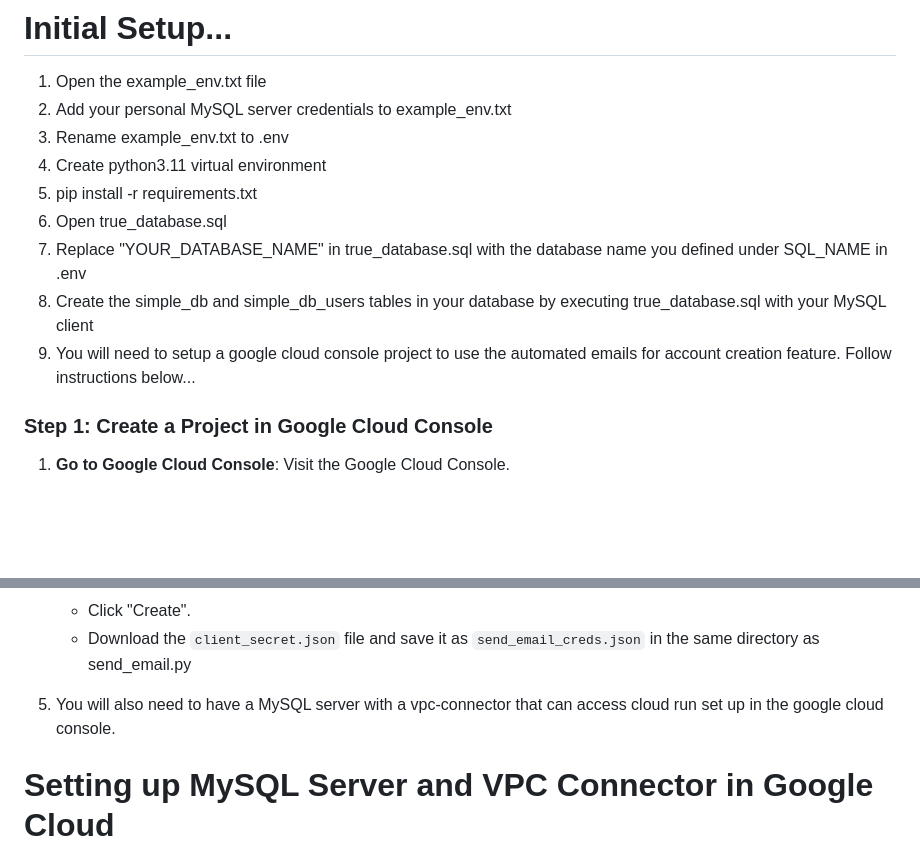
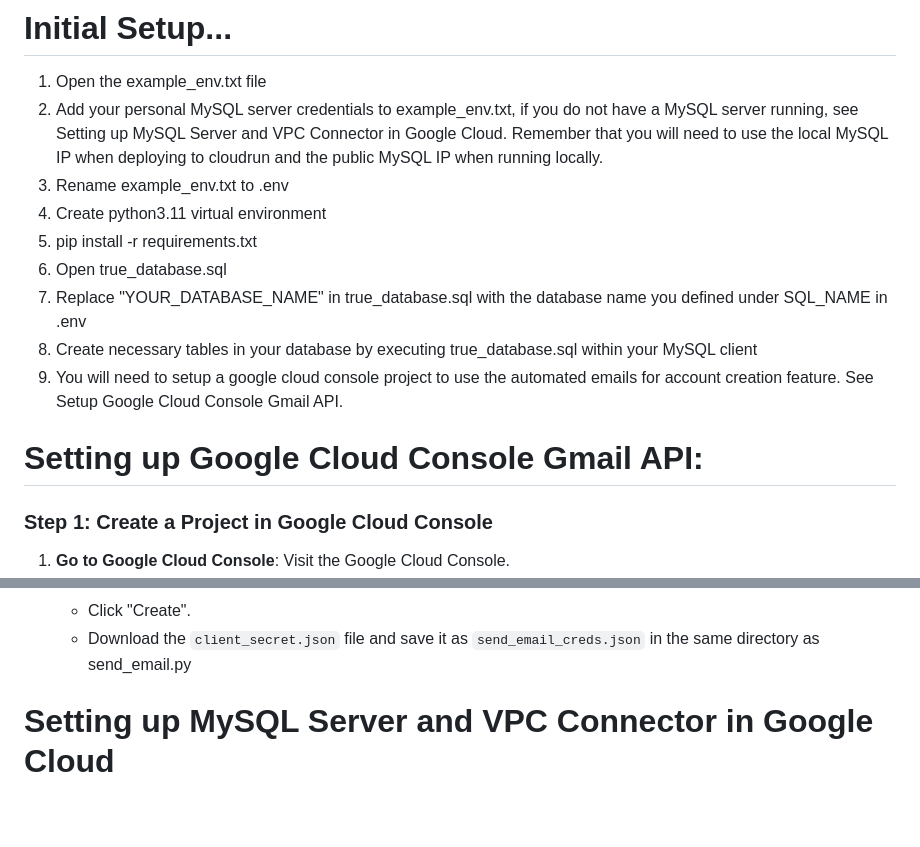
Before and after one commit to jonesnoah45010/simple_db, a Markdown page: README.md, 2 parts joined by grey strips. Rendered like a GitHub page; blank space fills up the shorter version.

```diff
--- a/README.md
+++ b/README.md
@@ -6,16 +6,16 @@ via daily scheduled partition altering events in order to make read operations f
 
 # Initial Setup...
 1. Open the example_env.txt file
-2. Add your personal MySQL server credentials to example_env.txt
+2. Add your personal MySQL server credentials to example_env.txt, if you do not have a MySQL server running, see Setting up MySQL Server and VPC Connector in Google Cloud.  Remember that you will need to use the local MySQL IP when deploying to cloudrun and the public MySQL IP when running locally.
 3. Rename example_env.txt to .env
 4. Create python3.11 virtual environment
 5. pip install -r requirements.txt
 6. Open true_database.sql
 7. Replace "YOUR_DATABASE_NAME" in true_database.sql with the database name you defined under SQL_NAME in .env
-8. Create the simple_db and simple_db_users tables in your database by executing true_database.sql with your MySQL client
-9. You will need to setup a google cloud console project to use the automated emails for account creation feature. Follow instructions below...
+8. Create necessary tables in your database by executing true_database.sql within your MySQL client
+9. You will need to setup a google cloud console project to use the automated emails for account creation feature. See Setup Google Cloud Console Gmail API.
 
-
+# Setting up Google Cloud Console Gmail API:
 ### Step 1: Create a Project in Google Cloud Console
 
 1.  **Go to Google Cloud Console**: Visit the Google Cloud Console.
@@ -49,7 +49,6 @@ via daily scheduled partition altering events in order to make read operations f
     -   Click "Create".
     -   Download the `client_secret.json` file and save it as `send_email_creds.json` in the same directory as send_email.py
 
-10. You will also need to have a MySQL server with a vpc-connector that can access cloud run set up in the google cloud console.
 
 # Setting up MySQL Server and VPC Connector in Google Cloud
 
```
